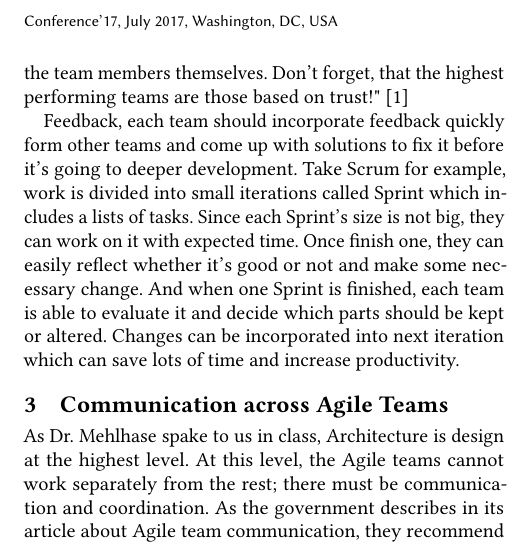
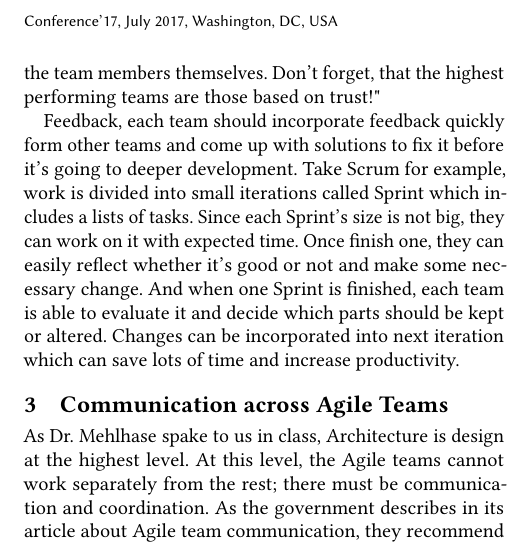
Before and after one commit to Parsons-Ray/SER571-Assignment1-Group7, a LaTeX problem sheet (Assignment1.tex): part of one column of page 2 of 2, cut so that both start at the same text. Compiled offline with pdfLaTeX; a missing bibliography style is replaced by a similar one.

Commit message:
Update Assignment1.tex

```diff
--- a/Assignment1.tex
+++ b/Assignment1.tex
@@ -90,7 +90,7 @@ Companies should have cross-team meetings every sprint to craft a clear idea abo
 Each company should agree on the standards they would adopt and follow before the project starts and apply this accross all teams. For this kind of communication, meetings between teams are not necessary, but it may make sense to hold a meeting with them all anyways to give them all the same message at the same time, and make sure they are all being held to the same standards. For example, which kind of development procedure will teams use and how they will create testing for each phase? If the company decides that test-driven development will be the way their sprints are run, they may have an engineering all-hands meeting to make sure everyone is on board. Of course, standards can also include patterns, code style and more. The whole work efforts across mean it's a huge product and it's appropriate to create checking points in order to check errors more easily and decrease developer's burden. Also, all teams should have full access to the whole project repository and contribute at anytime.
 
 \subsection{Workflow}
-Each team should have communication quickly, frequently, quickly as soon as possible. It's all about teamwork. Using some project management tools such as Slack, Git and more to convey information. Daily and face to face meeting are two core ideas in Agile development. If you need to communicate ideas to the whole engineering team, hold a meeting with representatives from all teams and be there to answer any questions the members have. Create slides, outilines, diagrams, or whatever tools can aid you in communication. \cite{Lulit} Before taking actions, you should get their agreement. "Communication improves, teamwork improves and "Us vs them" is reduced. And if the distance is not very long, seed visits infrequent intervals across the length of the project, it builds trust between the client and the team and between the team members themselves. Don't forget, that the highest performing teams are those based on trust!" [1]
+Each team should have communication quickly, frequently, quickly as soon as possible. It's all about teamwork. Using some project management tools such as Slack, Git and more to convey information. Daily and face to face meeting are two core ideas in Agile development. If you need to communicate ideas to the whole engineering team, hold a meeting with representatives from all teams and be there to answer any questions the members have. Create slides, outilines, diagrams, or whatever tools can aid you in communication. \cite{Lulit} Before taking actions, you should get their agreement. "Communication improves, teamwork improves and "Us vs them" is reduced. And if the distance is not very long, seed visits infrequent intervals across the length of the project, it builds trust between the client and the team and between the team members themselves. Don't forget, that the highest performing teams are those based on trust!"
 
 Feedback, each team should incorporate feedback quickly form other teams and come up with solutions to fix it before it's going to deeper development. Take Scrum for example, work is divided into small iterations called Sprint which includes a lists of tasks. Since each Sprint's size is not big, they can work on it with expected time. Once finish one, they can easily reflect whether it's good or not and make some necessary change. And when one Sprint is finished, each team is able to evaluate it and decide which parts should be kept or altered. Changes can be incorporated  into next iteration which can save lots of time and increase productivity.
 
```
